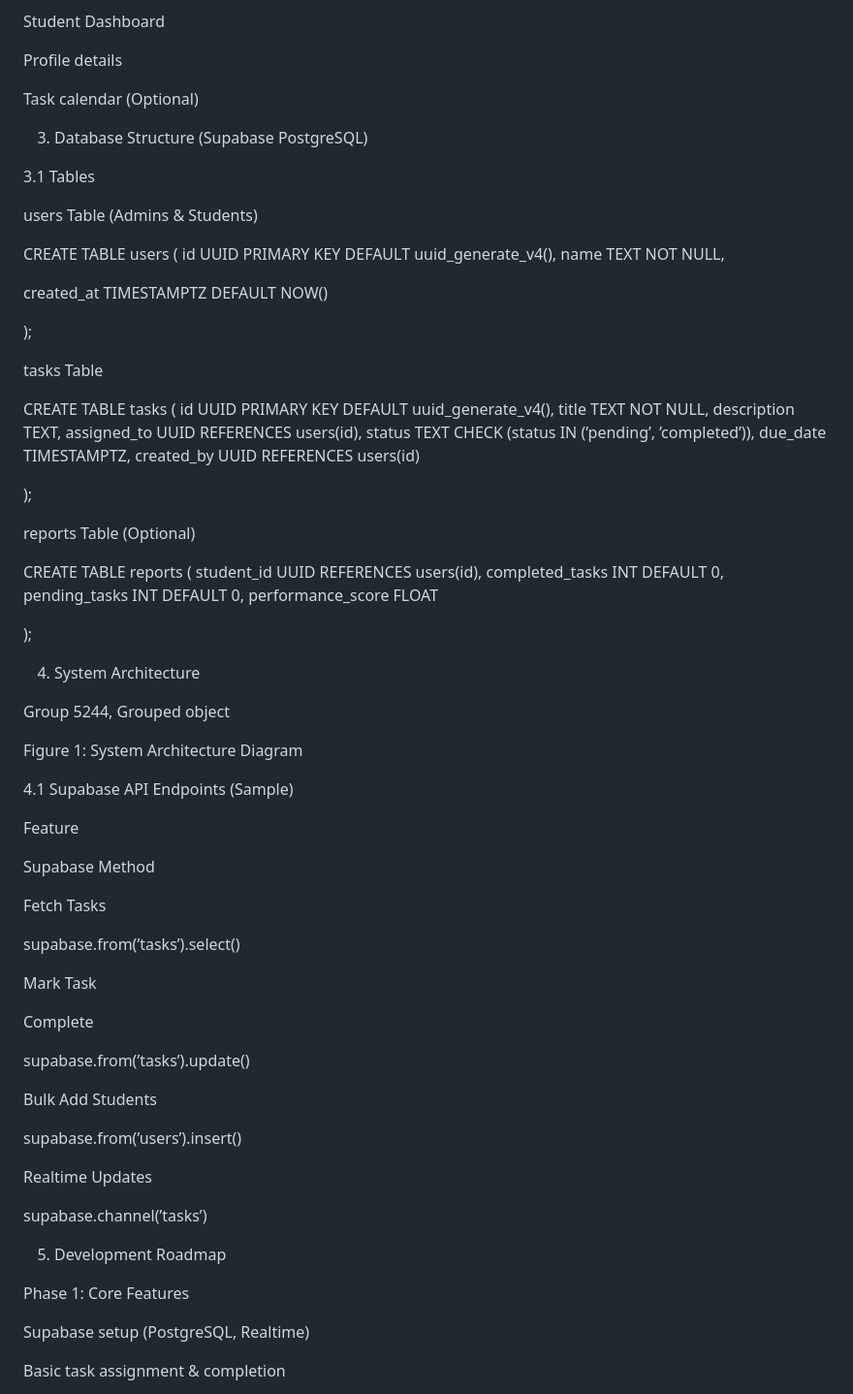
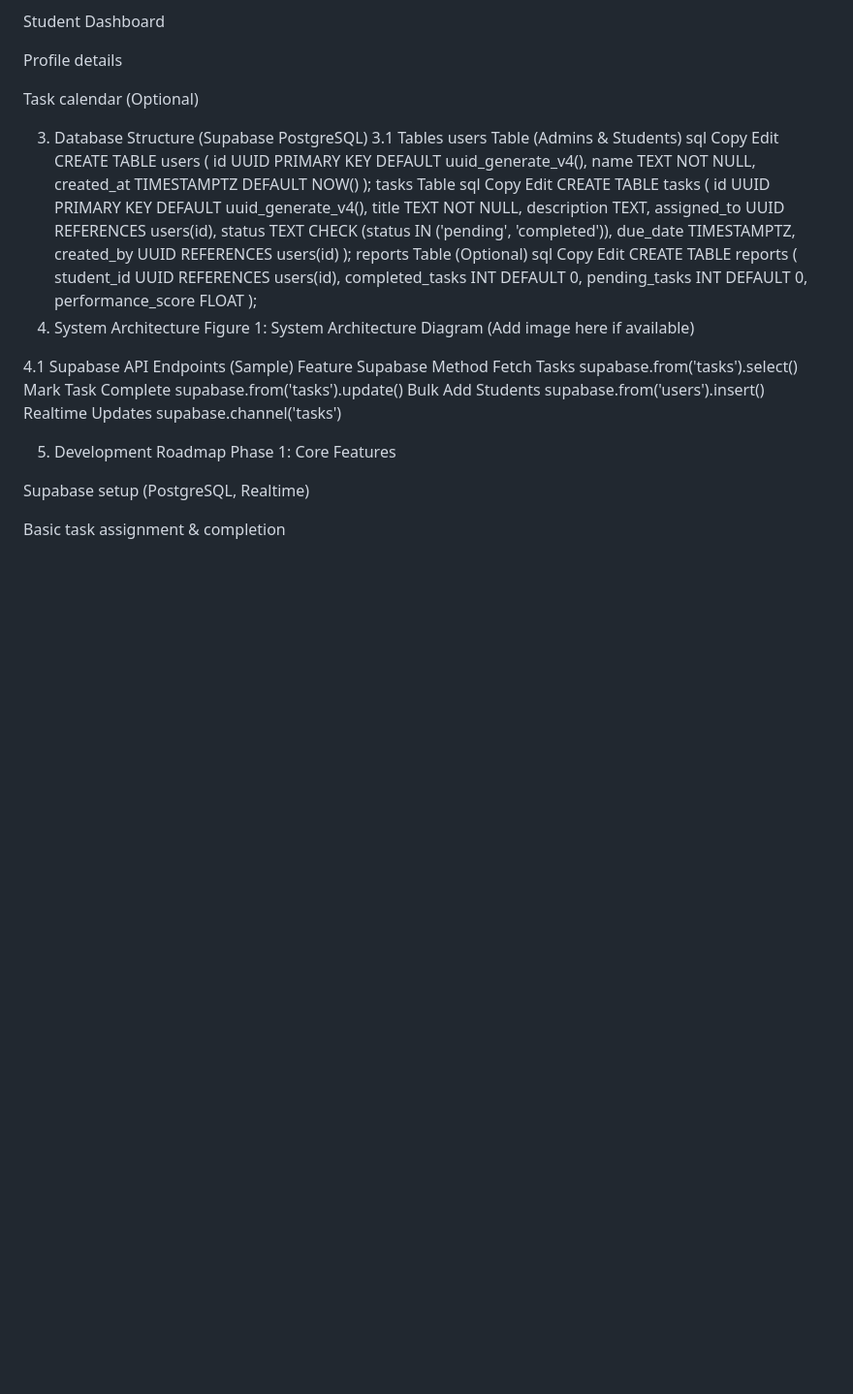
Before and after one commit to maryamfatima14/MaryamFatima-68, a Markdown page: Student Task Tracker/README.md, the part around one of its changes. Shown at 97% size. GitHub-like rendering; blank space fills up the shorter version.

```diff
--- a/Student Task Tracker/README.md
+++ b/Student Task Tracker/README.md
@@ -103,69 +73,50 @@ Profile details
 Task calendar (Optional)
 
 3. Database Structure (Supabase PostgreSQL)
-
 3.1 Tables
-
 users Table (Admins & Students)
-
-CREATE TABLE users ( id UUID PRIMARY KEY DEFAULT uuid_generate_v4(), name TEXT NOT NULL,
-
-created_at TIMESTAMPTZ DEFAULT NOW()
-
+sql
+Copy
+Edit
+CREATE TABLE users (
+  id UUID PRIMARY KEY DEFAULT uuid_generate_v4(),
+  name TEXT NOT NULL,
+  created_at TIMESTAMPTZ DEFAULT NOW()
 );
-
-
-
 tasks Table
-
-CREATE TABLE tasks ( id UUID PRIMARY KEY DEFAULT uuid_generate_v4(), title TEXT NOT NULL, description TEXT, assigned_to UUID REFERENCES users(id), status TEXT CHECK (status IN (’pending’, ’completed’)), due_date TIMESTAMPTZ, created_by UUID REFERENCES users(id)
-
+sql
+Copy
+Edit
+CREATE TABLE tasks (
+  id UUID PRIMARY KEY DEFAULT uuid_generate_v4(),
+  title TEXT NOT NULL,
+  description TEXT,
+  assigned_to UUID REFERENCES users(id),
+  status TEXT CHECK (status IN ('pending', 'completed')),
+  due_date TIMESTAMPTZ,
+  created_by UUID REFERENCES users(id)
 );
-
-
-
-
-
 reports Table (Optional)
-
-CREATE TABLE reports ( student_id UUID REFERENCES users(id), completed_tasks INT DEFAULT 0, pending_tasks INT DEFAULT 0, performance_score FLOAT
-
+sql
+Copy
+Edit
+CREATE TABLE reports (
+  student_id UUID REFERENCES users(id),
+  completed_tasks INT DEFAULT 0,
+  pending_tasks INT DEFAULT 0,
+  performance_score FLOAT
 );
-
-
-
 4. System Architecture
-
-Group 5244, Grouped object
-
-Figure 1: System Architecture Diagram
+Figure 1: System Architecture Diagram (Add image here if available)
 
 4.1 Supabase API Endpoints (Sample)
-
-Feature
-
-Supabase Method
-
-Fetch Tasks
-
-supabase.from(’tasks’).select()
-
-Mark Task
-
-Complete
-
-supabase.from(’tasks’).update()
-
-Bulk Add Students
-
-supabase.from(’users’).insert()
-
-Realtime Updates
-
-supabase.channel(’tasks’)
+Feature	Supabase Method
+Fetch Tasks	supabase.from('tasks').select()
+Mark Task Complete	supabase.from('tasks').update()
+Bulk Add Students	supabase.from('users').insert()
+Realtime Updates	supabase.channel('tasks')
 
 5. Development Roadmap
-
 Phase 1: Core Features
 
 Supabase setup (PostgreSQL, Realtime)
```
Also changed, not shown: other parts of Student Task Tracker/README.md (+14 -63 lines).
